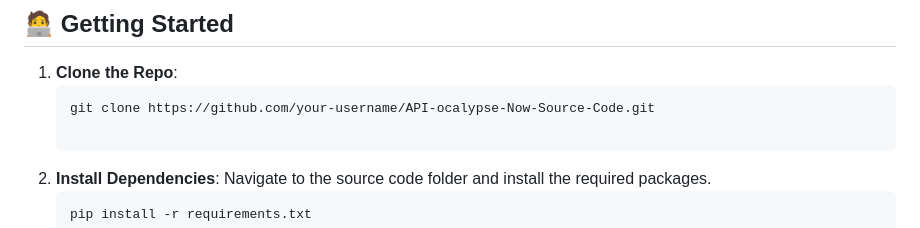
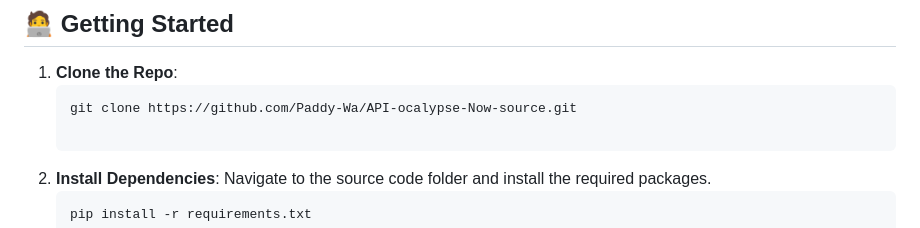
Before and after one commit to Paddy-Wa/API-ocalypse-Now-source, a Markdown page: README.md, the part around the change. Rendered like a GitHub page.

````diff
--- a/README.md
+++ b/README.md
@@ -25,7 +25,7 @@ This repository contains the fully functioning **source code** from the book, or
 
 1. **Clone the Repo**:
    ```bash
-   git clone https://github.com/your-username/API-ocalypse-Now-Source-Code.git
+   git clone https://github.com/Paddy-Wa/API-ocalypse-Now-source.git
 
 2. **Install Dependencies**: Navigate to the source code folder and install the required packages.
    ```bash
````
